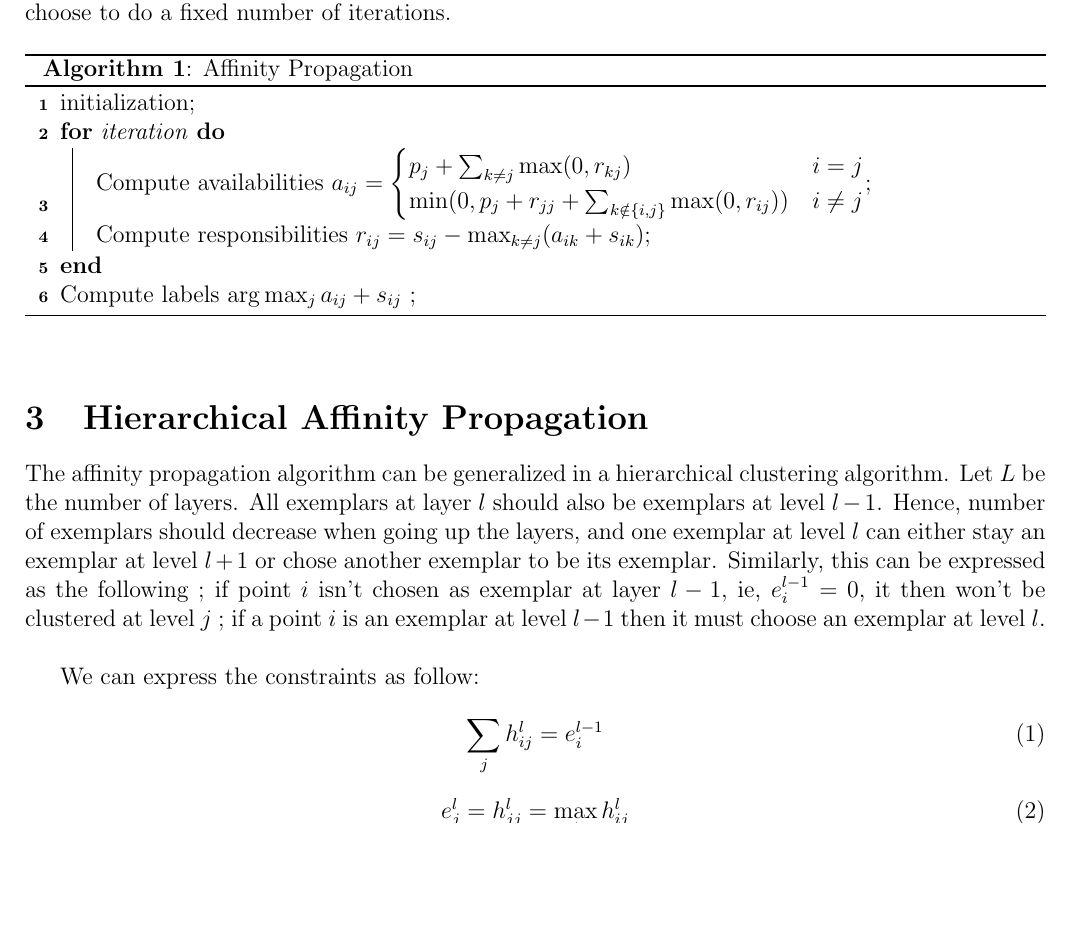
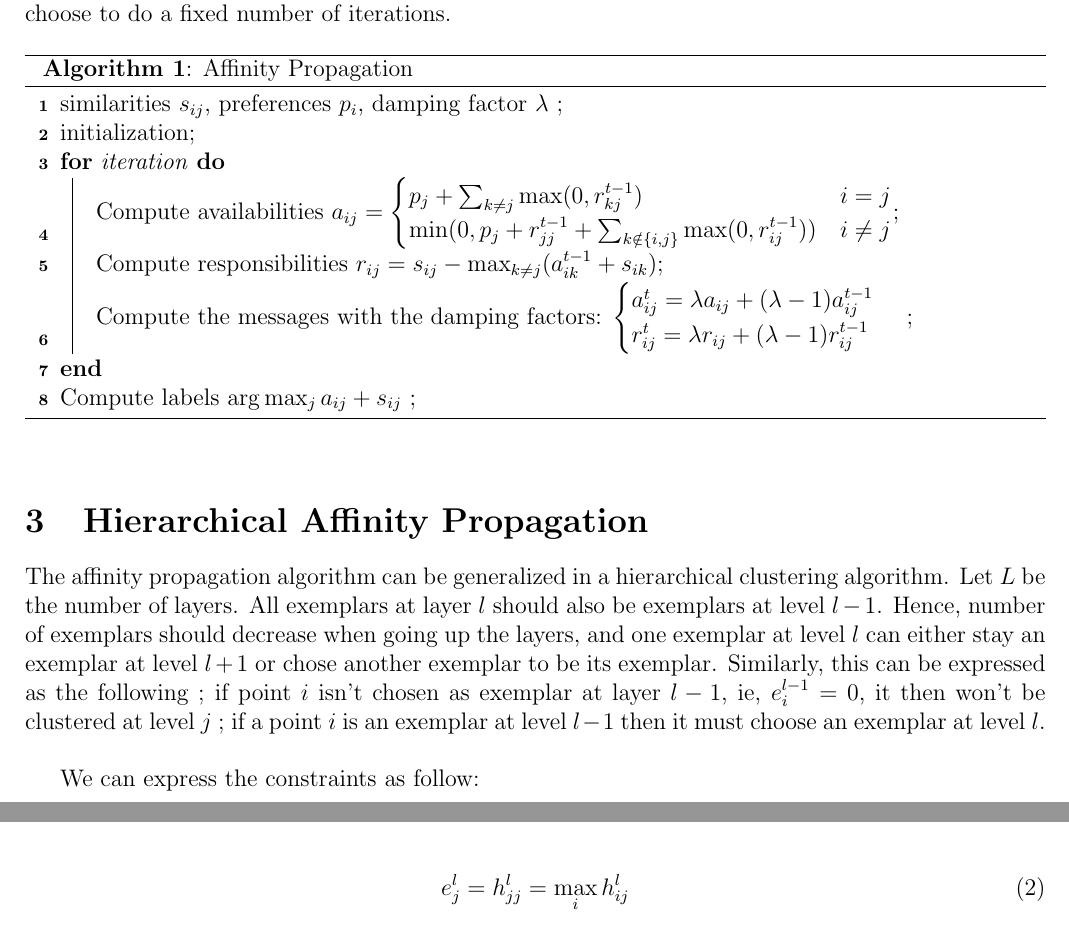
Before and after one commit to NelleV/IPOL, a LaTeX document (src/docs/ipol_hap.tex): part of page 3 of 5 before the commit and two parts of pages 3 and 4 of 5 after it, the two joined at a grey line, cut so that both start at the same text, the shorter picture padded with empty space. Compiled offline with pdfLaTeX.

Commit message:
Added more precision to the AP algorithm

```diff
--- a/src/docs/ipol_hap.tex
+++ b/src/docs/ipol_hap.tex
@@ -182,14 +182,22 @@ identical over 10 iterations. We choose to do a fixed number of iterations.
 
 \begin{algorithm}[h]
   \SetLine
+  similarities $s_{ij}$, preferences $p_i$, damping factor $\lambda$ \;
+
   initialization\;
   \For{iteration}{
     Compute availabilities $a_{ij} = \begin{cases}
-	    p_j + \sum_{k \neq j} \max(0, r_{kj}) &  i = j \\
-	    \min ( 0, p_j + r_{jj} + \sum_{k \notin \{i, j\} } \max (0, r_{ij}))
+	    p_j + \sum_{k \neq j} \max(0, r^{t - 1}_{kj}) &  i = j \\
+	    \min ( 0, p_j + r^{t - 1}_{jj} + \sum_{k \notin \{i, j\} } \max (0, r^{t
+	    - 1}_{ij}))
 	    & i \neq j\\
 	 \end{cases}$\;
-    Compute responsibilities $r_{ij} = s_{ij} - \max_{k \neq j} (a_{ik} + s_{ik})$\;
+    Compute responsibilities $r_{ij} = s_{ij} - \max_{k \neq j} (a^{t -1}_{ik} + s_{ik})$\;
+    Compute the messages with the damping factors:
+    $\begin{cases} a_{ij}^t = \lambda a_{ij} + (\lambda - 1) a^{t - 1}_{ij} \\
+		   r_{ij}^t = \lambda r_{ij} + (\lambda - 1) r^{t - 1}_{ij} \\
+     \end{cases}$ \;
+
   }
   Compute labels $\arg \max_{j} a_{ij} + s_{ij}$ \;
   \caption{Affinity Propagation}
```
